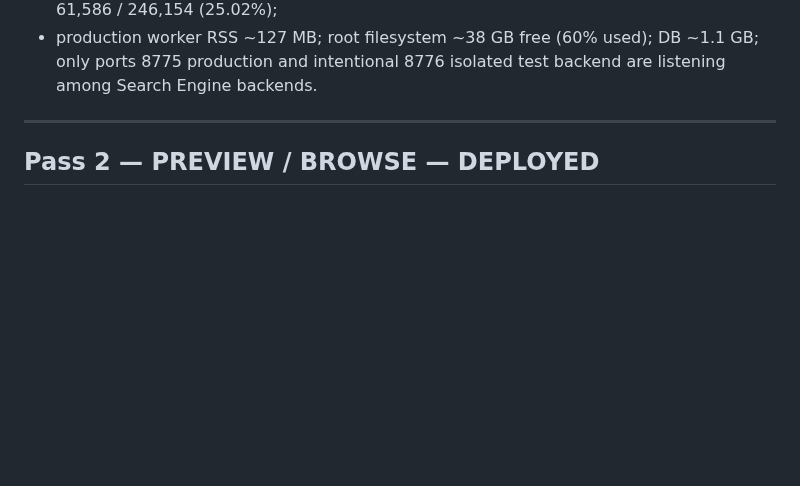
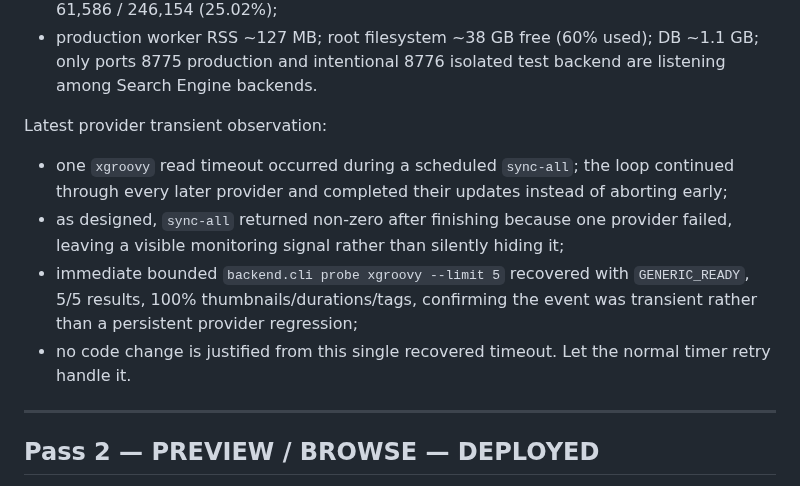
Before and after one commit to llipinsk82-rgb/search_engine, a Markdown page: docs/SEARCH_ENGINE_HANDOFF.md, the part around the change. Drawn GitHub-style; blank space fills up the shorter version.

Commit message:
docs: record transient provider recovery

```diff
--- a/docs/SEARCH_ENGINE_HANDOFF.md
+++ b/docs/SEARCH_ENGINE_HANDOFF.md
@@ -60,6 +60,12 @@ Final observation refresh after canonical branch verification:
 - local preview cycles continued at 2,874-2,904 playable previews / 3,000 attempts with 0 failures; remote preview remained 9-10 playable / 10 attempts with 0 failures;
 - stored previews: 77,081 / 1,329,098 active rows (5.80%); deterministic custom pool: 61,586 / 246,154 (25.02%);
 - production worker RSS ~127 MB; root filesystem ~38 GB free (60% used); DB ~1.1 GB; only ports 8775 production and intentional 8776 isolated test backend are listening among Search Engine backends.
+
+Latest provider transient observation:
+- one `xgroovy` read timeout occurred during a scheduled `sync-all`; the loop continued through every later provider and completed their updates instead of aborting early;
+- as designed, `sync-all` returned non-zero after finishing because one provider failed, leaving a visible monitoring signal rather than silently hiding it;
+- immediate bounded `backend.cli probe xgroovy --limit 5` recovered with `GENERIC_READY`, 5/5 results, 100% thumbnails/durations/tags, confirming the event was transient rather than a persistent provider regression;
+- no code change is justified from this single recovered timeout. Let the normal timer retry handle it.
 
 ---
 
```
